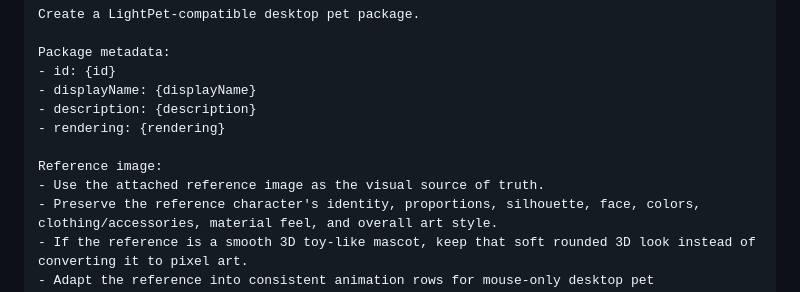
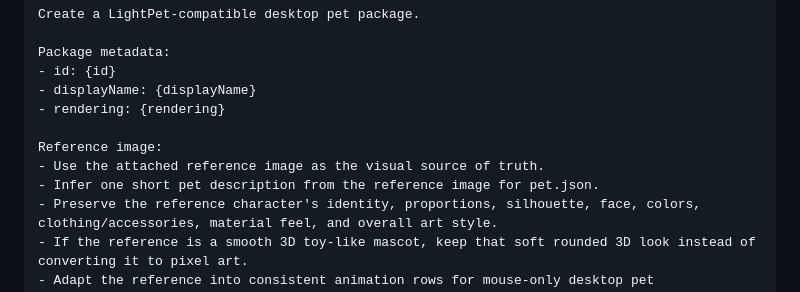
Before and after one commit to boomytc/LightPet, a Markdown page: README.md, the part around one of its changes. Rendered like a GitHub page.

Commit message:
docs(readme): 更新宠物描述字段说明
- 在README中说明pet.json的description字段应从参考图像中推断简短描述
- 统一codex-pet-implementation文档中description字段的说明内容
- 明确描述推断内容应基于参考图像的视觉特征
- 保持原有对参考图像特征和动画要求的详细描述

```diff
--- a/README.md
+++ b/README.md
@@ -147,11 +147,11 @@ Create a LightPet-compatible desktop pet package.
 Package metadata:
 - id: {id}
 - displayName: {displayName}
-- description: {description}
 - rendering: {rendering}
 
 Reference image:
 - Use the attached reference image as the visual source of truth.
+- Infer one short pet description from the reference image for pet.json.
 - Preserve the reference character's identity, proportions, silhouette, face, colors, clothing/accessories, material feel, and overall art style.
 - If the reference is a smooth 3D toy-like mascot, keep that soft rounded 3D look instead of converting it to pixel art.
 - Adapt the reference into consistent animation rows for mouse-only desktop pet interactions.
```
Also changed, not shown: other parts of README.md (+1 -1 lines), docs/codex-pet-implementation.md (+2 -2 lines).
